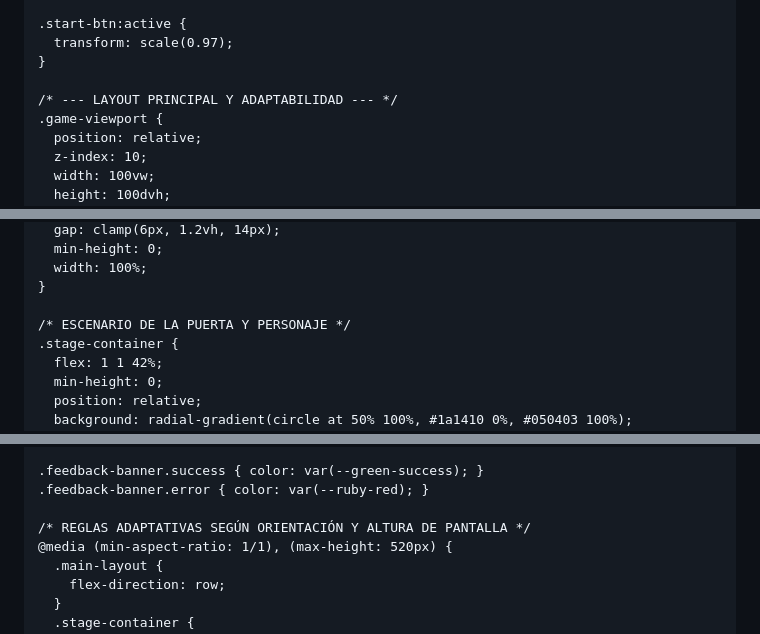
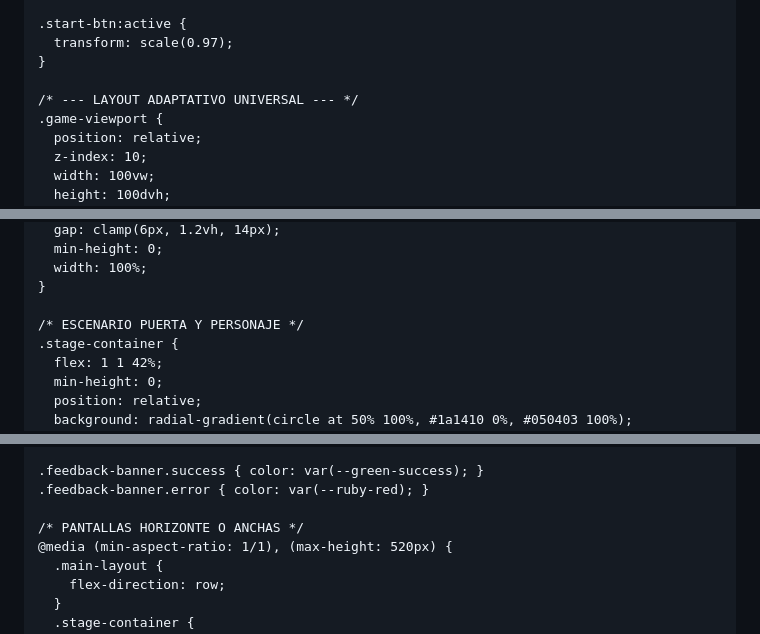
Before and after one commit to mateamigos/numerosromanosmazmorra, a Markdown page: README.md, 3 parts joined by grey strips. Drawn GitHub-style.

```diff
--- a/README.md
+++ b/README.md
@@ -154,7 +154,7 @@
       transform: scale(0.97);
     }
 
-    /* --- LAYOUT PRINCIPAL Y ADAPTABILIDAD --- */
+    /* --- LAYOUT ADAPTATIVO UNIVERSAL --- */
     .game-viewport {
       position: relative;
       z-index: 10;
@@ -207,7 +207,7 @@
       width: 100%;
     }
 
-    /* ESCENARIO DE LA PUERTA Y PERSONAJE */
+    /* ESCENARIO PUERTA Y PERSONAJE */
     .stage-container {
       flex: 1 1 42%;
       min-height: 0;
@@ -405,7 +410,7 @@
     .feedback-banner.success { color: var(--green-success); }
     .feedback-banner.error { color: var(--ruby-red); }
 
-    /* REGLAS ADAPTATIVAS SEGÚN ORIENTACIÓN Y ALTURA DE PANTALLA */
+    /* PANTALLAS HORIZONTE O ANCHAS */
     @media (min-aspect-ratio: 1/1), (max-height: 520px) {
       .main-layout {
         flex-direction: row;
```
Also changed, not shown: other parts of README.md (+23 -18 lines).
